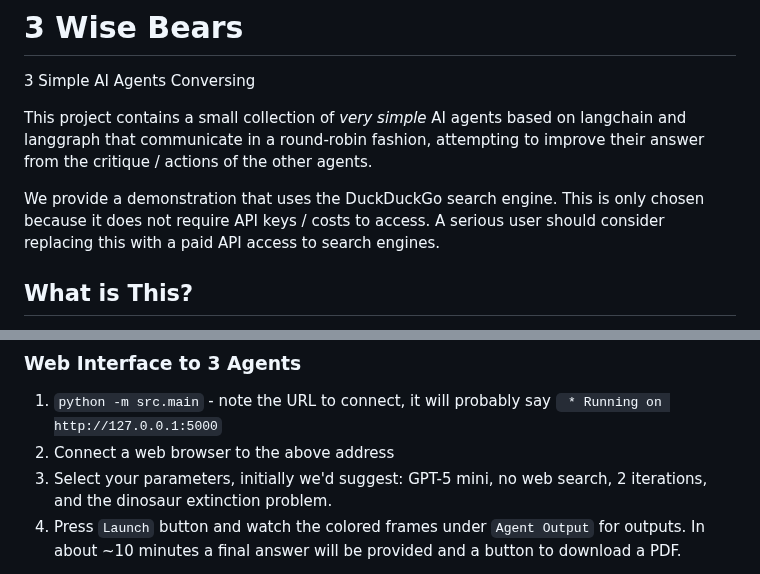
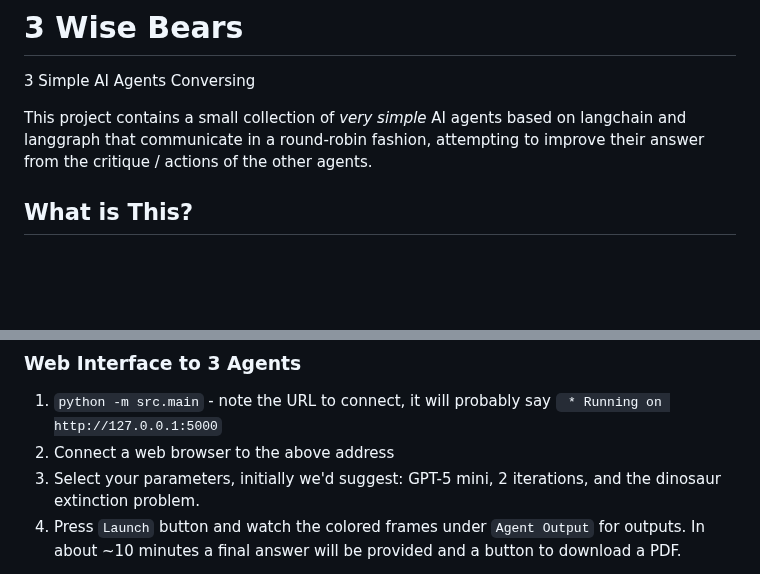
Before and after one commit to lanl/3_wise_bears, a Markdown page: README.md, 2 parts joined by grey strips. Rendered like a GitHub page; blank space fills up the shorter version.

```diff
--- a/README.md
+++ b/README.md
@@ -4,11 +4,6 @@
 This project contains a small collection of *very simple* AI agents based
 on langchain and langgraph that communicate in a round-robin fashion, attempting
 to improve their answer from the critique / actions of the other agents.
-
-We provide a demonstration that uses the DuckDuckGo search engine.  This
-is only chosen because it does not require API keys / costs to access.  A
-serious user should consider replacing this with a paid API access to search
-engines.
 
 ## What is This?
 There are basically two entry points to demonstration agents - a web-interface
@@ -91,8 +86,8 @@ Running of the two demos provided in this package are explained below.
 1. `python -m src.main` - note the URL to connect, it will probably
 say ` * Running on http://127.0.0.1:5000`
 2. Connect a web browser to the above address
-3. Select your parameters, initially we'd suggest: GPT-5 mini, no web
-search, 2 iterations, and the dinosaur extinction problem.
+3. Select your parameters, initially we'd suggest: GPT-5 mini,
+2 iterations, and the dinosaur extinction problem.
 4. Press `Launch` button and watch the colored frames under `Agent Output`
 for outputs.  In about ~10 minutes a final answer will be provided and a
 button to download a PDF.
```
